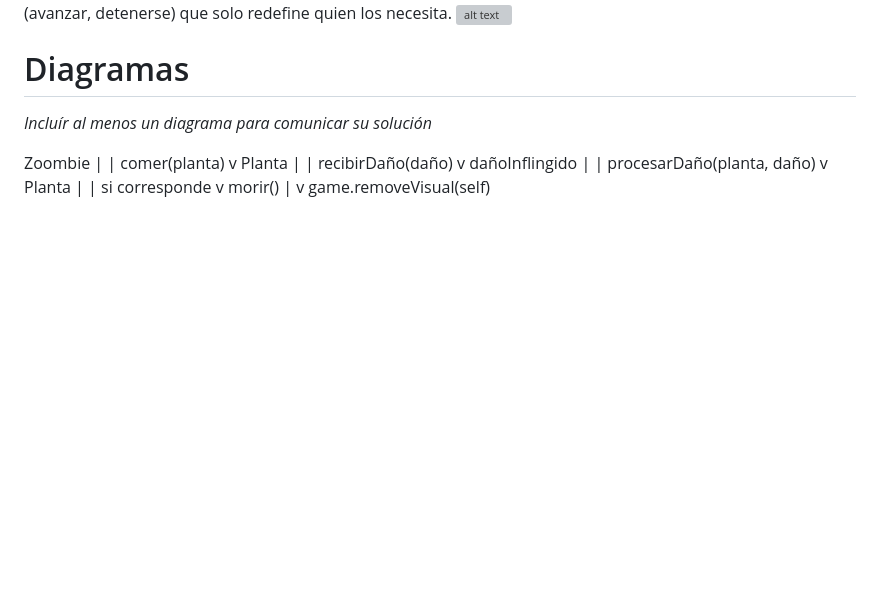
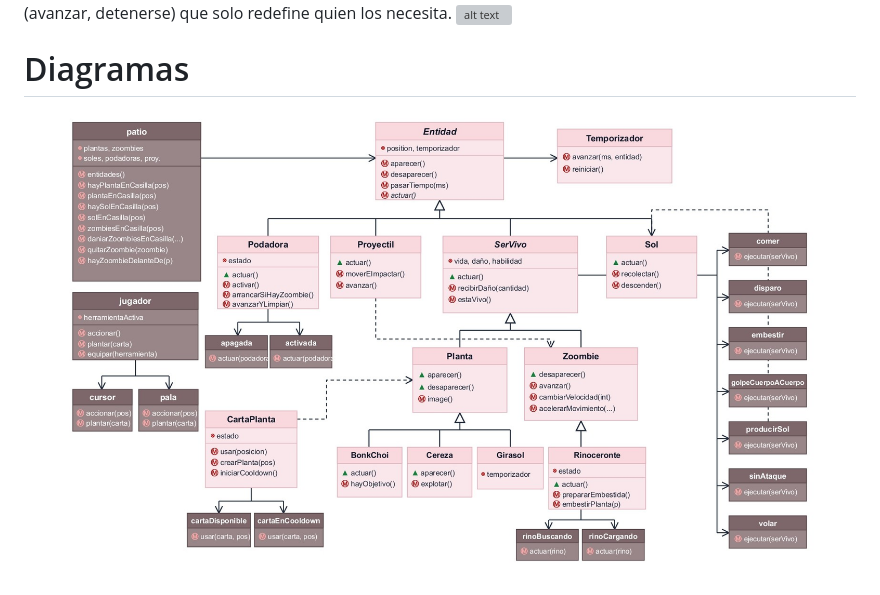
Before and after one commit to pdep-mit/tp-wg-2026-poder-PdePolimorfismo, a Markdown page: explicaciones.md, the part around the change. GitHub-like rendering; pictures changed too: assets/Diagrama Estático de Wollok - Plants vs Zoombies_page-0001.jpg (added); blank space fills up the shorter version; grey boxes are pictures that could not be loaded.

Commit message:
agrego el diagrama de clases

```diff
--- a/explicaciones.md
+++ b/explicaciones.md
@@ -40,25 +40,4 @@ Entidad, que es la clase abstracta de todo lo que vive en el tablero. Define lo
 
 # Diagramas
 
-*Incluír al menos un diagrama para comunicar su solución*
-
-Zoombie
-   |
-   | comer(planta)
-   v
-Planta
-   |
-   | recibirDaño(daño)
-   v
-dañoInflingido
-   |
-   | procesarDaño(planta, daño)
-   v
-Planta
-   |
-   | si corresponde
-   v
-morir()
-   |
-   v
-game.removeVisual(self)
+![alt text](<assets/Diagrama Estático de Wollok - Plants vs Zoombies_page-0001.jpg>)
```
